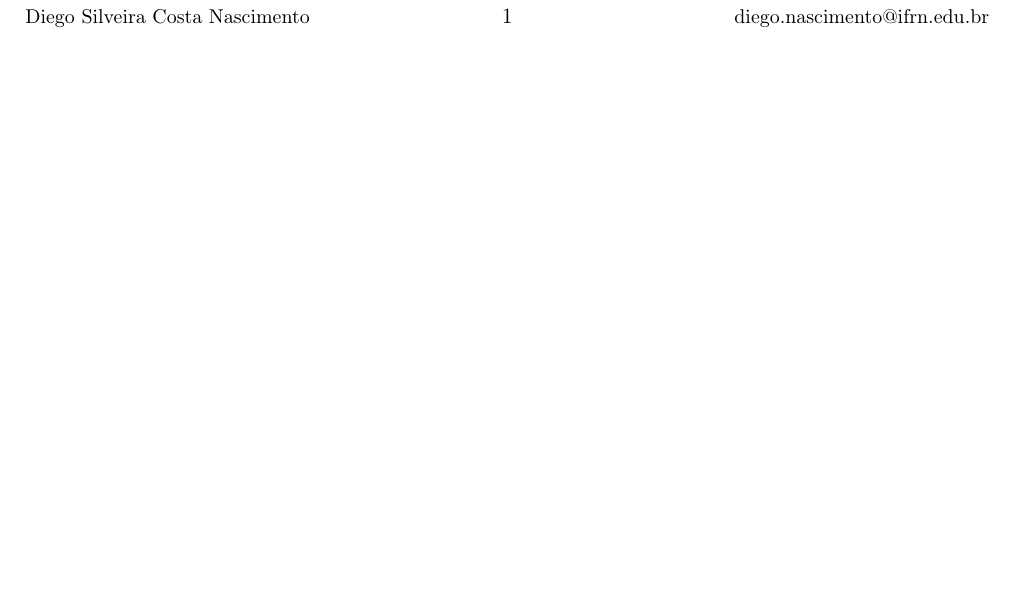
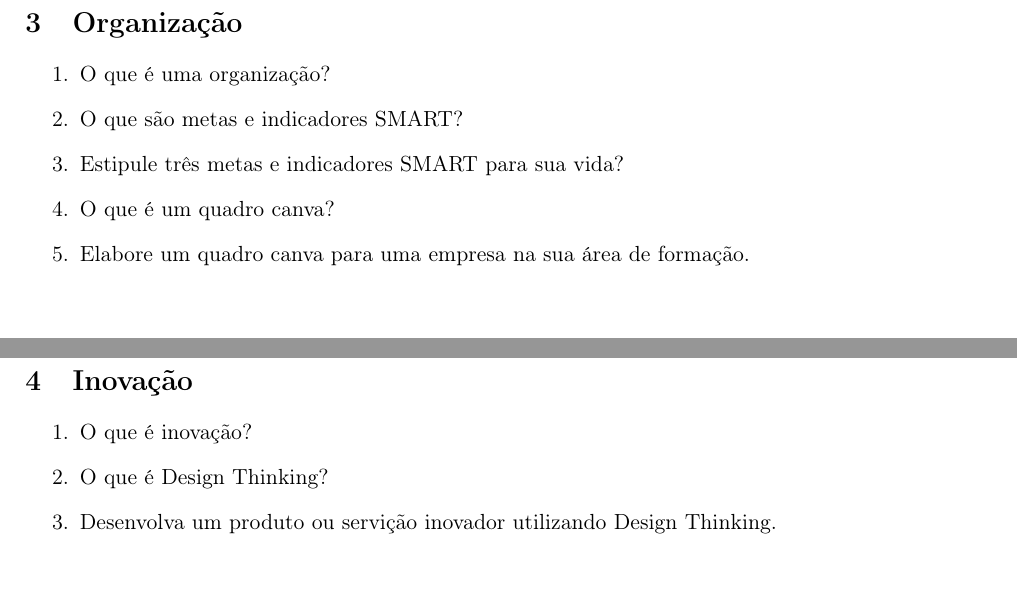
Before and after one commit to diegosilveiracn/exercicios_gestao_organizacional, a LaTeX document (documento.tex): part of the page before the commit and two parts of pages 3 and 4 of 5 after it, the two joined at a grey line, cut at the place of the change, the shorter picture padded with empty space. Compiled offline with pdfLaTeX.

Commit message:
incluindo exercícios para as seções de organização; gestão de inovação; e gestão de tempo.

```diff
--- a/documento.tex
+++ b/documento.tex
@@ -72,3 +73,25 @@
 		\item O que é análise de SWOT?
 		\item Para as empresas pesquisadas na Questão 2, monte para cada uma delas, uma matriz de SWOT.
 	\end{enumerate}
+
+	\newpage
+	\section{Organiza\c cão}
+
+	\begin{enumerate}
+		\item O que é uma organiza\c cão?
+		\item O que são metas e indicadores SMART?
+		\item Estipule três metas e indicadores SMART para sua vida?
+		\item O que é um quadro canva?
+		\item Elabore um quadro canva para uma empresa na sua área de forma\c cão.
+	\end{enumerate}
+
+	\newpage
+	\section{Inova\c cão}
+
+	\begin{enumerate}
+		\item O que é inova\c cão?
+		\item O que é Design Thinking?
+		\item Desenvolva um produto ou servi\c cão inovador utilizando Design Thinking.
+	\end{enumerate}
+
+	\newpage
```
Also changed, not shown: documento.pdf, documento.tex (9 more changed lines), 1 other file.
